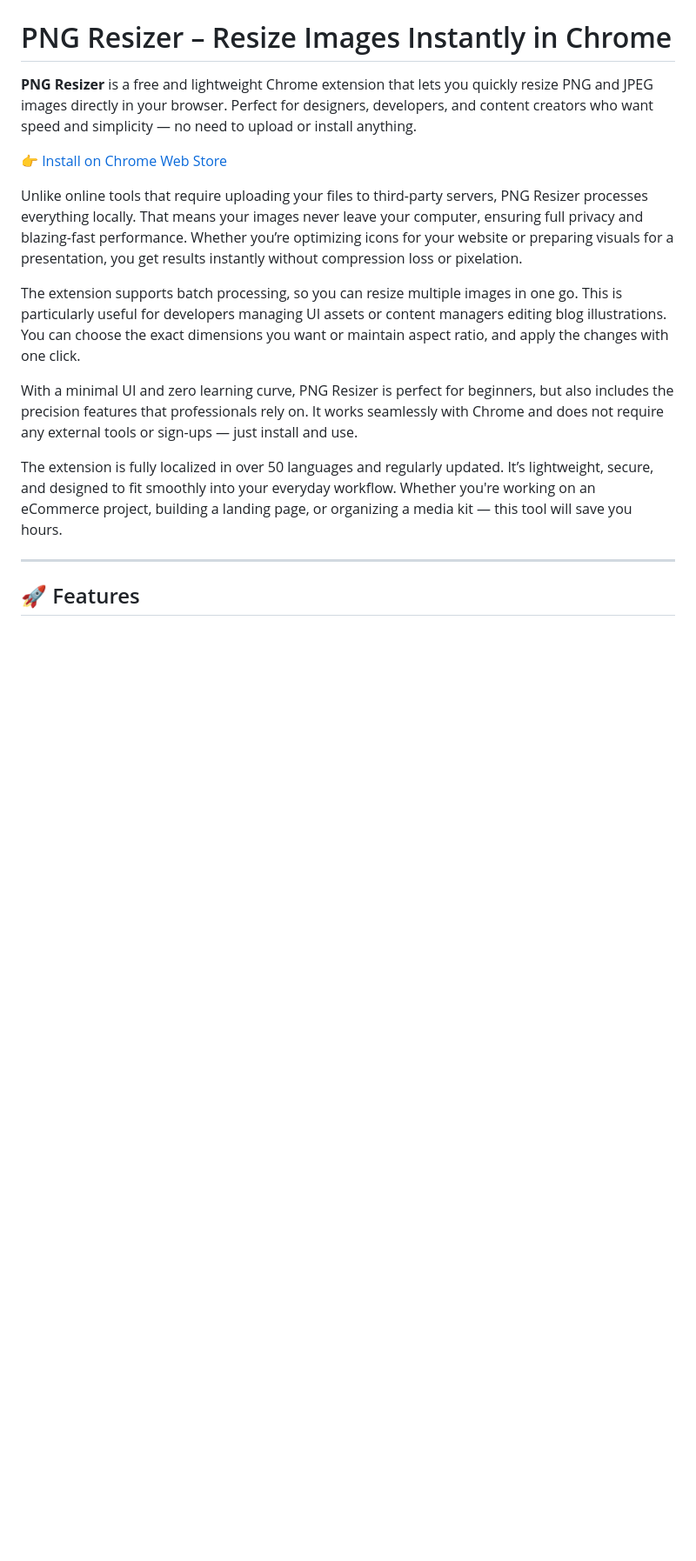
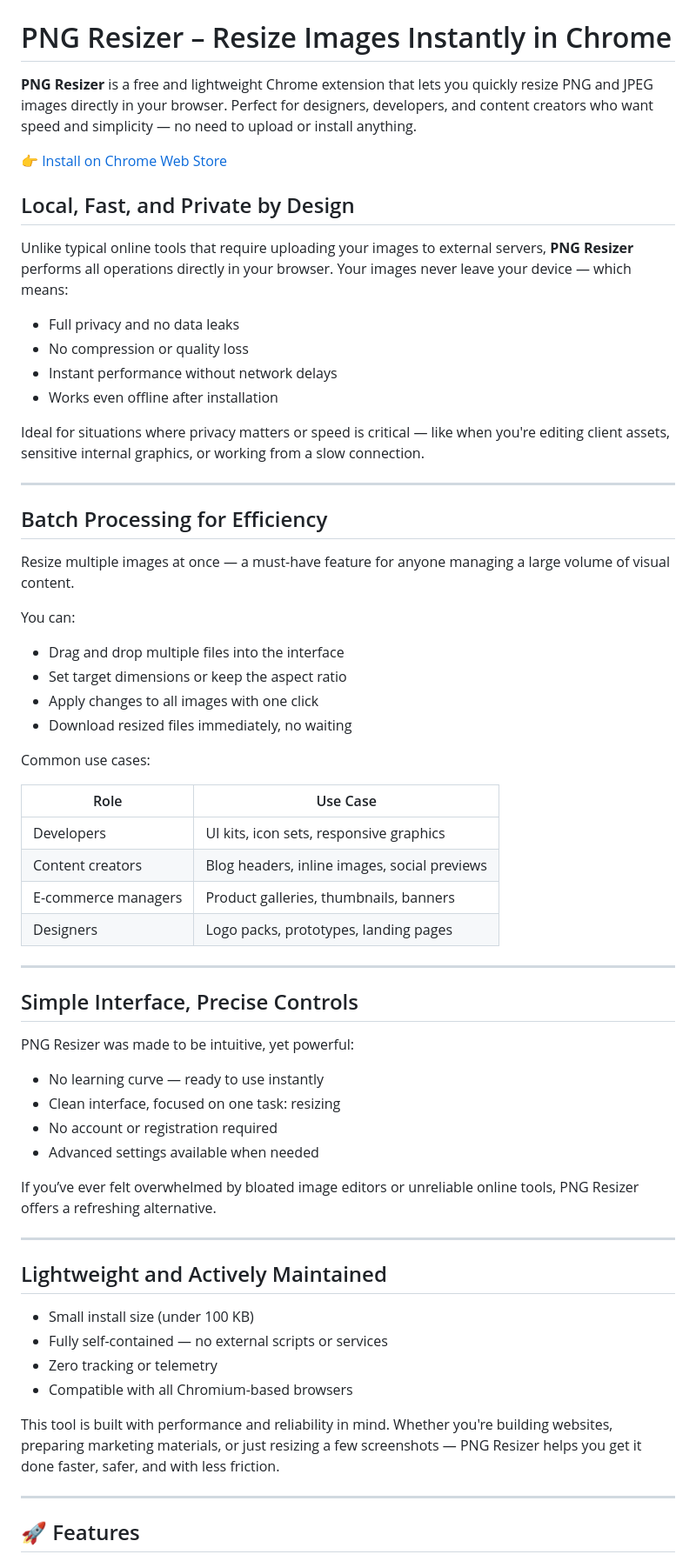
Before and after one commit to egmalt/png_resizer, a Markdown page: README.md, the part around the change. Shown at 87% size. Drawn GitHub-style; blank space fills up the shorter version.

```diff
--- a/README.md
+++ b/README.md
@@ -4,13 +4,64 @@
 
 👉 [Install on Chrome Web Store](https://chromewebstore.google.com/detail/png-resizer/oifehicfnnlpgkbbojkilmoiebbbiadc)
 
-Unlike online tools that require uploading your files to third-party servers, PNG Resizer processes everything locally. That means your images never leave your computer, ensuring full privacy and blazing-fast performance. Whether you’re optimizing icons for your website or preparing visuals for a presentation, you get results instantly without compression loss or pixelation.
+## Local, Fast, and Private by Design
 
-The extension supports batch processing, so you can resize multiple images in one go. This is particularly useful for developers managing UI assets or content managers editing blog illustrations. You can choose the exact dimensions you want or maintain aspect ratio, and apply the changes with one click.
+Unlike typical online tools that require uploading your images to external servers, **PNG Resizer** performs all operations directly in your browser. Your images never leave your device — which means:
 
-With a minimal UI and zero learning curve, PNG Resizer is perfect for beginners, but also includes the precision features that professionals rely on. It works seamlessly with Chrome and does not require any external tools or sign-ups — just install and use.
+- Full privacy and no data leaks
+- No compression or quality loss
+- Instant performance without network delays
+- Works even offline after installation
 
-The extension is fully localized in over 50 languages and regularly updated. It’s lightweight, secure, and designed to fit smoothly into your everyday workflow. Whether you're working on an eCommerce project, building a landing page, or organizing a media kit — this tool will save you hours.
+Ideal for situations where privacy matters or speed is critical — like when you're editing client assets, sensitive internal graphics, or working from a slow connection.
+
+---
+
+## Batch Processing for Efficiency
+
+Resize multiple images at once — a must-have feature for anyone managing a large volume of visual content.
+
+You can:
+
+- Drag and drop multiple files into the interface
+- Set target dimensions or keep the aspect ratio
+- Apply changes to all images with one click
+- Download resized files immediately, no waiting
+
+Common use cases:
+
+| Role                 | Use Case                                     |
+|----------------------|----------------------------------------------|
+| Developers           | UI kits, icon sets, responsive graphics      |
+| Content creators     | Blog headers, inline images, social previews |
+| E-commerce managers  | Product galleries, thumbnails, banners       |
+| Designers            | Logo packs, prototypes, landing pages        |
+
+---
+
+## Simple Interface, Precise Controls
+
+PNG Resizer was made to be intuitive, yet powerful:
+
+- No learning curve — ready to use instantly
+- Clean interface, focused on one task: resizing
+- No account or registration required
+- Advanced settings available when needed
+
+If you’ve ever felt overwhelmed by bloated image editors or unreliable online tools, PNG Resizer offers a refreshing alternative.
+
+
+---
+
+## Lightweight and Actively Maintained
+
+- Small install size (under 100 KB)
+- Fully self-contained — no external scripts or services
+- Zero tracking or telemetry
+- Compatible with all Chromium-based browsers
+
+This tool is built with performance and reliability in mind. Whether you're building websites, preparing marketing materials, or just resizing a few screenshots — PNG Resizer helps you get it done faster, safer, and with less friction.
+
 
 ---
 
```
